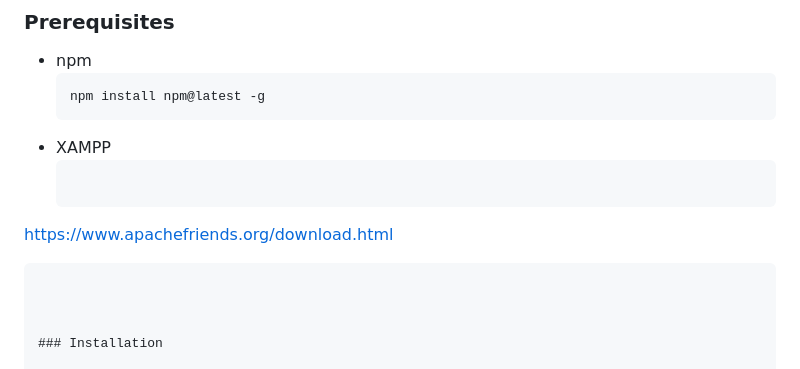
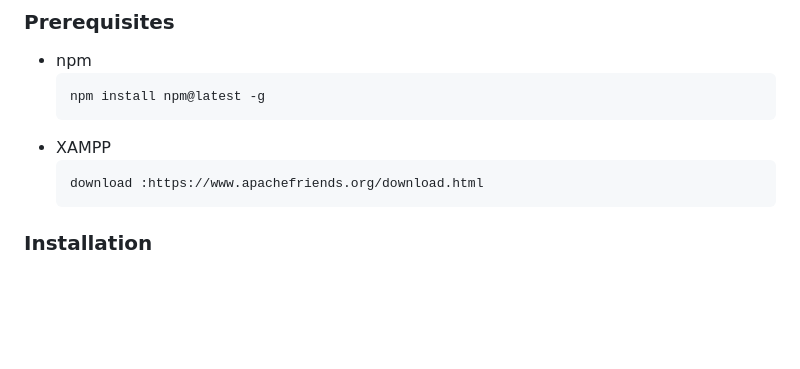
Before and after one commit to NgocHungUit1/laravel_shop, a Markdown page: README.md, the part around the change. Drawn GitHub-style; blank space fills up the shorter version.

````diff
--- a/README.md
+++ b/README.md
@@ -115,7 +115,7 @@ This section should list any major frameworks/libraries used to bootstrap your p
   ```
 * XAMPP
   ```sh
- https://www.apachefriends.org/download.html
+  download :https://www.apachefriends.org/download.html
   ```
 
 
````
